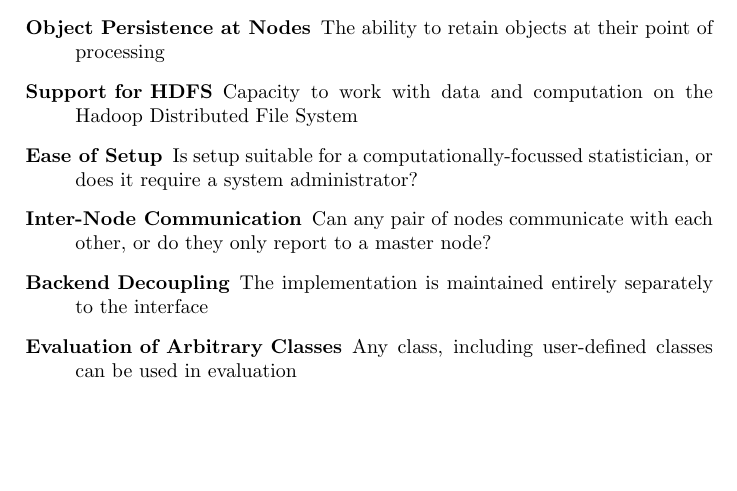
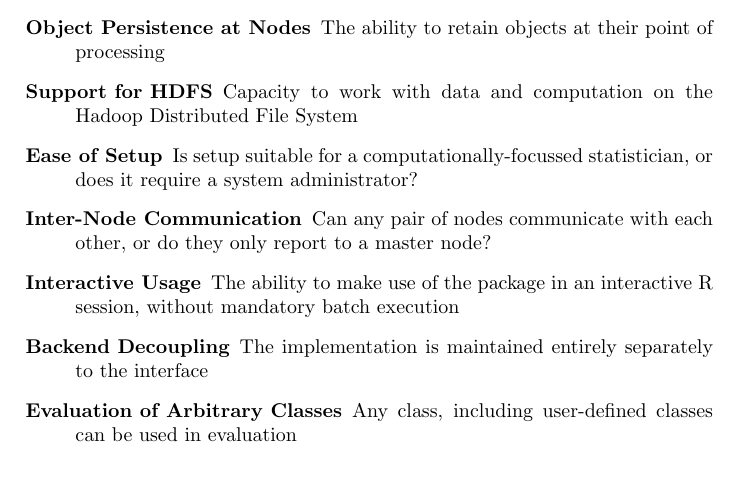
Before and after one commit to jcai849/phd, a LaTeX document (doc/survey-large-scale-features.tex): part of page 1 of 2, cut so that both start at the same text, the shorter picture padded with empty space. Compiled offline with pdfLaTeX.

Commit message:
added interactive usage to large scale features

```diff
--- a/doc/survey-large-scale-features.tex
+++ b/doc/survey-large-scale-features.tex
@@ -39,6 +39,8 @@ A list of features and their descriptions follows:
 	      statistician, or does it require a system administrator?
 	\item[Inter-Node Communication] Can any pair of nodes communicate with each
 	      other, or do they only report to a master node?
+	\item[Interactive Usage] The ability to make use of the package in an
+	      interactive R session, without mandatory batch execution
 	\item[Backend Decoupling] The implementation is maintained entirely separately
 	      to the interface
 	\item[Evaluation of Arbitrary Classes] Any class, including user-defined
```
Also changed, not shown: doc/survey-large-scale-features.tex (1 more changed lines).
